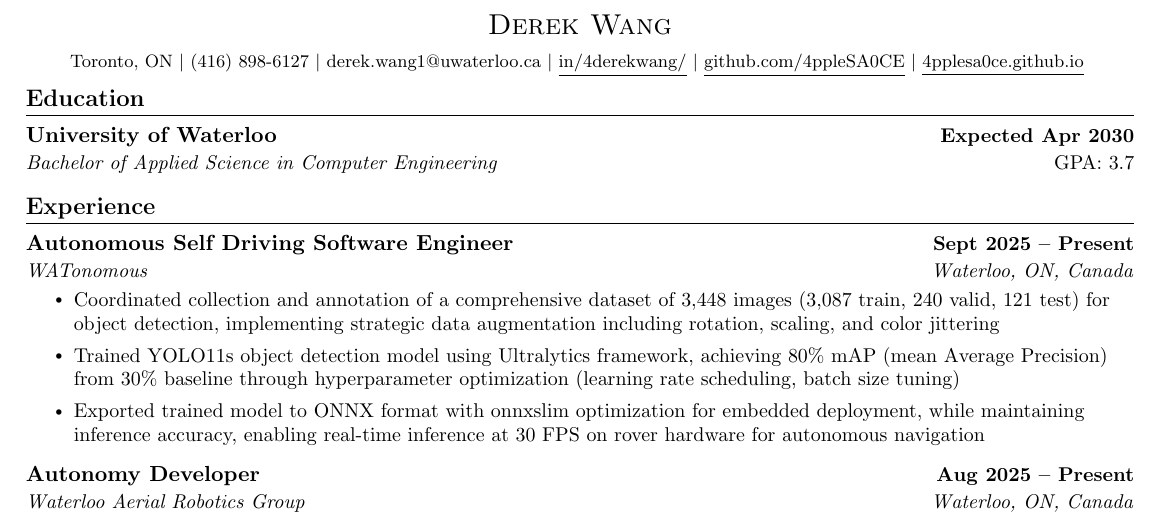
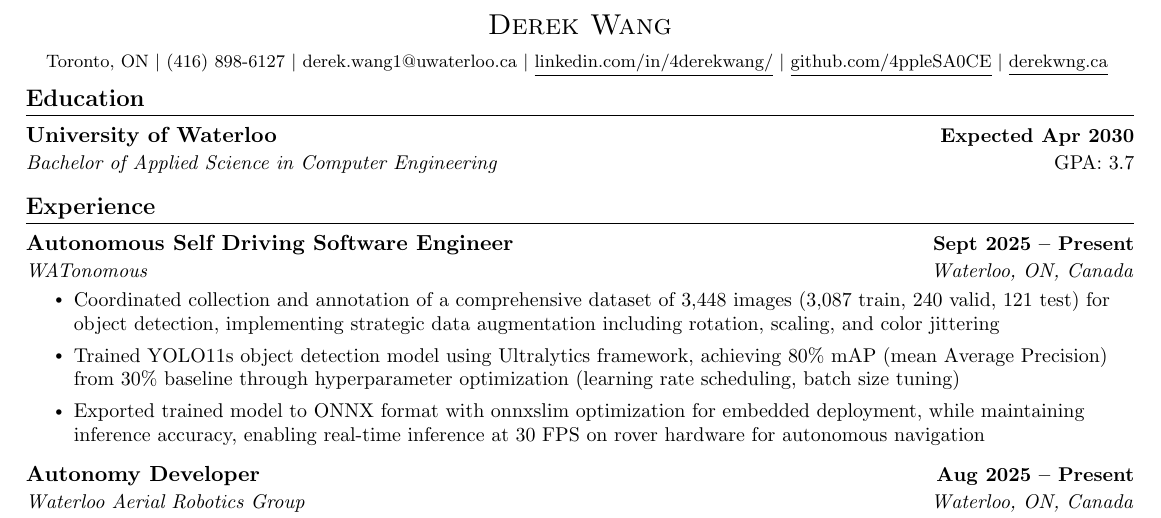
Before and after one commit to 4ppleSA0CE/Resume, a LaTeX CV (resume_derek_wang.tex): part of the page, cut so that both start at the same text. Compiled offline with pdfLaTeX.

Commit message:
updated portfolio

```diff
--- a/resume_derek_wang.tex
+++ b/resume_derek_wang.tex
@@ -109,9 +109,9 @@
     {Toronto, ON} $|$
     {(416) 898-6127} $|$
     {derek.wang1@uwaterloo.ca} $|$
-    {\underline{\href{https://www.linkedin.com/in/4derekwang/}{in/4derekwang/}}} $|$
+    {\underline{\href{https://www.linkedin.com/in/4derekwang/}{linkedin.com/in/4derekwang/}}} $|$
     {\underline{\href{https://github.com/4ppleSA0CE}{github.com/4ppleSA0CE}}} $|$
-    {\underline{\href{https://4pplesa0ce.github.io}{4pplesa0ce.github.io}}}
+    {\underline{\href{https://www.derekwng.ca/}{derekwng.ca}}}
     \vspace{-8pt}
 \end{center}
 
```
Also changed, not shown: resume_derek_wang.pdf.
